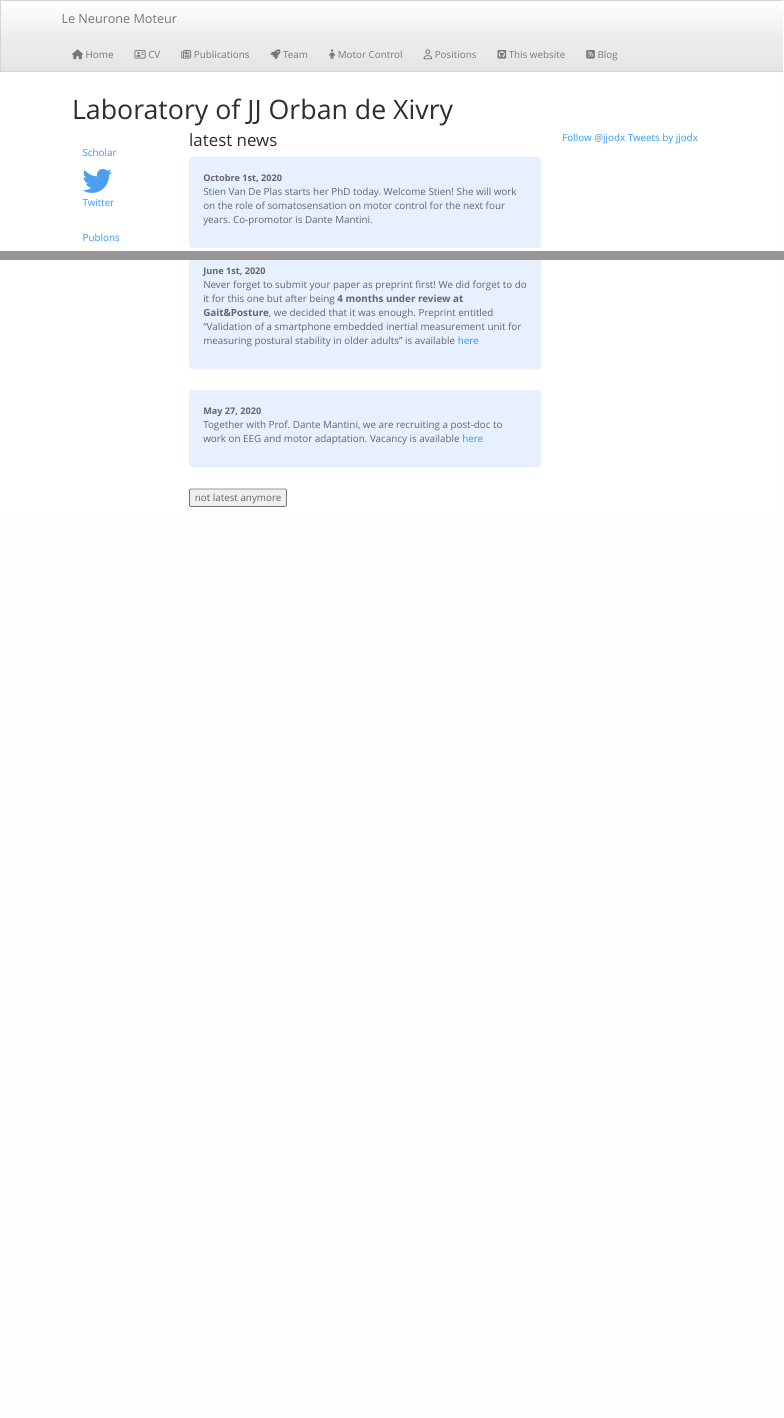
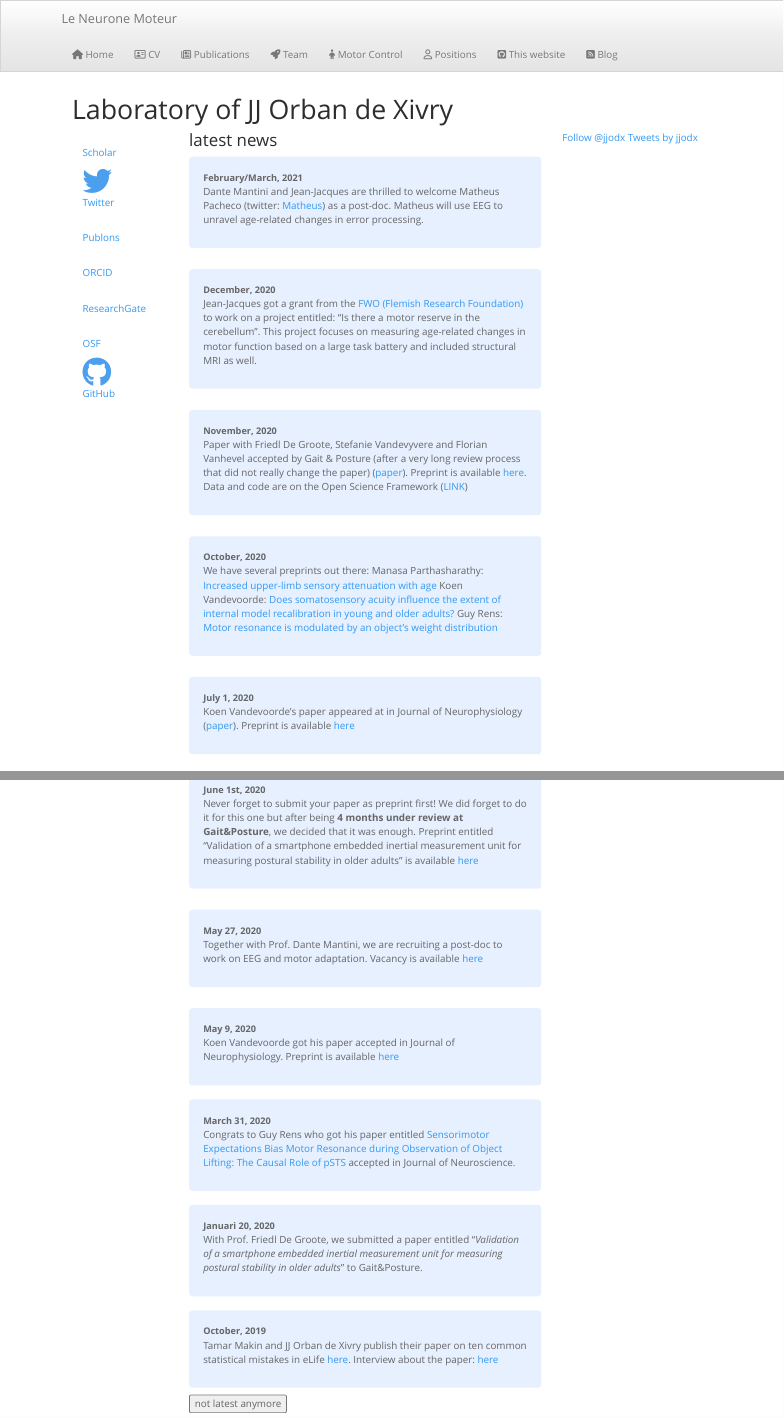
Before and after one commit to jjodx/jjodx.github.io, an R Markdown document (index.Rmd): the page in a window 1100 px wide, from its top, and a second part further down, joined at a grey line. Rendered offline with R 4.5, knitr and Pandoc, with nearby package versions; a font, style sheet, LaTeX package, included part or bibliography that could not be used is replaced or left out.

Commit message:
news updated end 2020

```diff
--- a/index.Rmd
+++ b/index.Rmd
@@ -88,3 +91,37 @@ div.blue { background-color:#e6f0ff; border-radius: 5px; padding: 20px;}
+</style>
+<p>
+<div class = "blue">
+<font size="2"> **February/March, 2021** </font><br>
+Dante Mantini and Jean-Jacques are thrilled to welcome Matheus Pacheco (twitter: [Matheus](https://twitter.com/Piolho_eefe)) as a post-doc. Matheus will use EEG to unravel age-related changes in error processing.
+</div>
+<br>
+
+<div class = "blue">
+<font size="2"> **December, 2020** </font><br>
+Jean-Jacques got a grant from the [FWO (Flemish Research Foundation)](https://www.fwo.be/) to work on a project entitled: "Is there a motor reserve in the cerebellum". This project focuses on measuring age-related changes in motor function based on a large task battery and included structural MRI as well.
+</div>
+<br>
+
+<div class = "blue">
+<font size="2"> **November, 2020** </font><br>
+Paper with Friedl De Groote, Stefanie Vandevyvere and Florian Vanhevel accepted by Gait & Posture (after a very long review process that did not really change the paper) ([paper](https://pubmed.ncbi.nlm.nih.gov/33260077/)). Preprint is available [here](https://www.biorxiv.org/content/10.1101/2020.05.29.123620v1). Data and code are on the Open Science Framework ([LINK](https://osf.io/vpd79/?view))
+</div>
+<br>
+
+<div class = "blue">
+<font size="2"> **October, 2020** </font><br>
+We have several preprints out there:
+Manasa Parthasharathy: [Increased upper-limb sensory attenuation with age](https://www.biorxiv.org/content/10.1101/2020.09.17.301739v1)
+Koen Vandevoorde: [Does somatosensory acuity influence the extent of internal model recalibration in young and older adults?](https://www.biorxiv.org/content/10.1101/2020.10.16.342295v1)
+Guy Rens: [Motor resonance is modulated by an object’s weight distribution](https://doi.org/10.1101/2020.10.11.335000)
+</div>
+<br>
+
+<div class = "blue">
+<font size="2"> **July 1, 2020** </font><br>
+Koen Vandevoorde's paper appeared at in Journal of Neurophysiology ([paper](https://doi.org/10.1152/jn.00659.2019)). Preprint is available [here](https://www.biorxiv.org/content/10.1101/753160v1)
+</div>
+<br>
 
 <div class = "blue">
 <font size="2"> **Octobre 1st, 2020** </font><br>
```
Also changed, not shown: Blog.html, Jobs.html, MoCo.html, Pubs.html, README.html, Team.html, about.html, index.html, web.html, index.Rmd (11 more changed lines), 1 other file.
